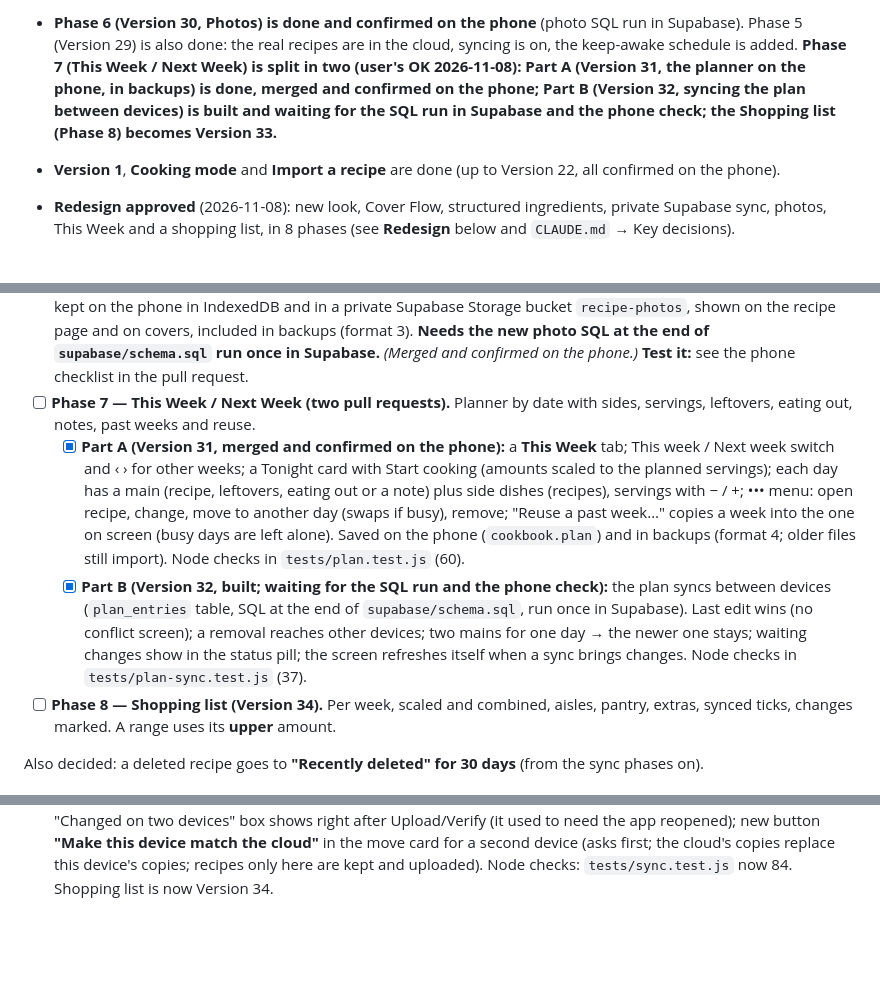
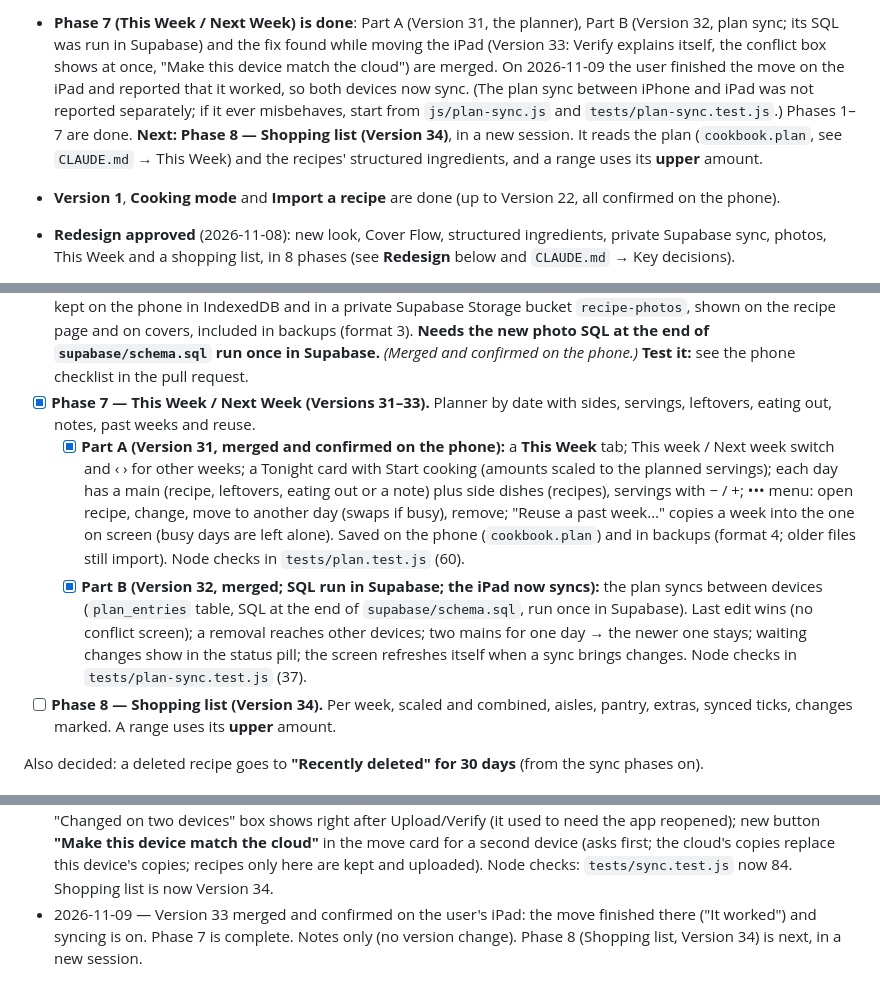
Before and after one commit to im-brain/Cookbook, a Markdown page: PLAN.md, 3 parts joined by grey strips. GitHub-like rendering; blank space fills up the shorter version.

Commit message:
Notes: Version 33 confirmed on the iPad; Phase 7 done; Phase 8 is next
Co-Authored-By: Claude Sonnet 5.5 <noreply@anthropic.com>
Claude-Session: https://claude.ai/code/session_01AdWLFq3yfQmtZruMVUNr9i

```diff
--- a/PLAN.md
+++ b/PLAN.md
@@ -7,5 +7,5 @@ How we work and the reasons behind each decision are in `CLAUDE.md`.
 
-- **Phase 6 (Version 30, Photos) is done and confirmed on the phone** (photo SQL run in Supabase). Phase 5 (Version 29) is also done: the real recipes are in the cloud, syncing is on, the keep-awake schedule is added. **Phase 7 (This Week / Next Week) is split in two (user's OK 2026-11-08): Part A (Version 31, the planner on the phone, in backups) is done, merged and confirmed on the phone; **Part B (Version 32, syncing the plan between devices) is built and waiting for the SQL run in Supabase and the phone check**; the Shopping list (Phase 8) becomes Version 33.**
+- **Phase 7 (This Week / Next Week) is done**: Part A (Version 31, the planner), Part B (Version 32, plan sync; its SQL was run in Supabase) and the fix found while moving the iPad (Version 33: Verify explains itself, the conflict box shows at once, "Make this device match the cloud") are merged. On 2026-11-09 the user finished the move on the iPad and reported that it worked, so both devices now sync. (The plan sync between iPhone and iPad was not reported separately; if it ever misbehaves, start from `js/plan-sync.js` and `tests/plan-sync.test.js`.) Phases 1–7 are done. **Next: Phase 8 — Shopping list (Version 34)**, in a new session. It reads the plan (`cookbook.plan`, see `CLAUDE.md` → This Week) and the recipes' structured ingredients, and a range uses its **upper** amount.
 
 - **Version 1**, **Cooking mode** and **Import a recipe** are done (up to Version 22, all confirmed on the phone).
 - **Redesign approved** (2026-11-08): new look, Cover Flow, structured ingredients, private Supabase sync, photos, This Week and a shopping list, in 8 phases (see **Redesign** below and `CLAUDE.md` → Key decisions).
@@ -149,9 +149,9 @@ The full proposal (mockups, data model, Supabase limits, migration steps) is the
 - [x] **Phase 5 — Move the real recipes (Version 29, merged and confirmed on the phone).** The six-step move in Settings (backup → check → preview → upload only on tap → verify → finish; local copy kept). Keep-awake ping from the Cloudflare helper a few times a day.
 - [x] **Phase 6 — Photos (Version 30).** One optional photo per recipe, shrunk on the phone (longest side 1600 px, JPEG), kept on the phone in IndexedDB and in a private Supabase Storage bucket `recipe-photos`, shown on the recipe page and on covers, included in backups (format 3). **Needs the new photo SQL at the end of `supabase/schema.sql` run once in Supabase.** *(Merged and confirmed on the phone.)*
   **Test it:** see the phone checklist in the pull request.
-- [ ] **Phase 7 — This Week / Next Week (two pull requests).** Planner by date with sides, servings, leftovers, eating out, notes, past weeks and reuse.
+- [x] **Phase 7 — This Week / Next Week (Versions 31–33).** Planner by date with sides, servings, leftovers, eating out, notes, past weeks and reuse.
   - [x] **Part A (Version 31, merged and confirmed on the phone):** a **This Week** tab; This week / Next week switch and ‹ › for other weeks; a Tonight card with Start cooking (amounts scaled to the planned servings); each day has a main (recipe, leftovers, eating out or a note) plus side dishes (recipes), servings with − / +; ••• menu: open recipe, change, move to another day (swaps if busy), remove; "Reuse a past week…" copies a week into the one on screen (busy days are left alone). Saved on the phone (`cookbook.plan`) and in backups (format 4; older files still import). Node checks in `tests/plan.test.js` (60).
-  - [x] **Part B (Version 32, built; waiting for the SQL run and the phone check):** the plan syncs between devices (`plan_entries` table, SQL at the end of `supabase/schema.sql`, run once in Supabase). Last edit wins (no conflict screen); a removal reaches other devices; two mains for one day → the newer one stays; waiting changes show in the status pill; the screen refreshes itself when a sync brings changes. Node checks in `tests/plan-sync.test.js` (37).
+  - [x] **Part B (Version 32, merged; SQL run in Supabase; the iPad now syncs):** the plan syncs between devices (`plan_entries` table, SQL at the end of `supabase/schema.sql`, run once in Supabase). Last edit wins (no conflict screen); a removal reaches other devices; two mains for one day → the newer one stays; waiting changes show in the status pill; the screen refreshes itself when a sync brings changes. Node checks in `tests/plan-sync.test.js` (37).
 - [ ] **Phase 8 — Shopping list (Version 34).** Per week, scaled and combined, aisles, pantry, extras, synced ticks, changes marked. A range uses its **upper** amount.
 
 Also decided: a deleted recipe goes to **"Recently deleted" for 30 days** (from the sync phases on).
@@ -225,3 +225,4 @@ Also decided: a deleted recipe goes to **"Recently deleted" for 30 days** (from
 - 2026-11-08 — Phase 7 Part A (Version 31) merged and confirmed on the user's phone. Notes only (no version change). Part B (Version 32, plan sync) is next, in a new session.
 - 2026-11-09 — Phase 7 Part B built (Version 32): the meal plan syncs between devices through a new cloud table `plan_entries` (new SQL at the end of `supabase/schema.sql` must be run once in Supabase). New file `js/plan-sync.js`, cloud calls in `js/auth.js`, wiring in `js/sync-ui.js` / `js/plan-ui.js`. Tests: `tests/plan-sync.test.js` (37) and a two-device Playwright run. Shopping list (Phase 8, Version 33) is next after the phone check.
 - 2026-11-09 — Version 33 (fix found while moving the iPad): on a second device that already holds some of the cloud's recipes, Verify kept bouncing back to Upload. Verify now says exactly what differs and what to do; the "Changed on two devices" box shows right after Upload/Verify (it used to need the app reopened); new button **"Make this device match the cloud"** in the move card for a second device (asks first; the cloud's copies replace this device's copies; recipes only here are kept and uploaded). Node checks: `tests/sync.test.js` now 84. Shopping list is now Version 34.
+- 2026-11-09 — Version 33 merged and confirmed on the user's iPad: the move finished there ("It worked") and syncing is on. Phase 7 is complete. Notes only (no version change). Phase 8 (Shopping list, Version 34) is next, in a new session.
```
Also changed, not shown: other parts of PLAN.md (+1 -1 lines).
